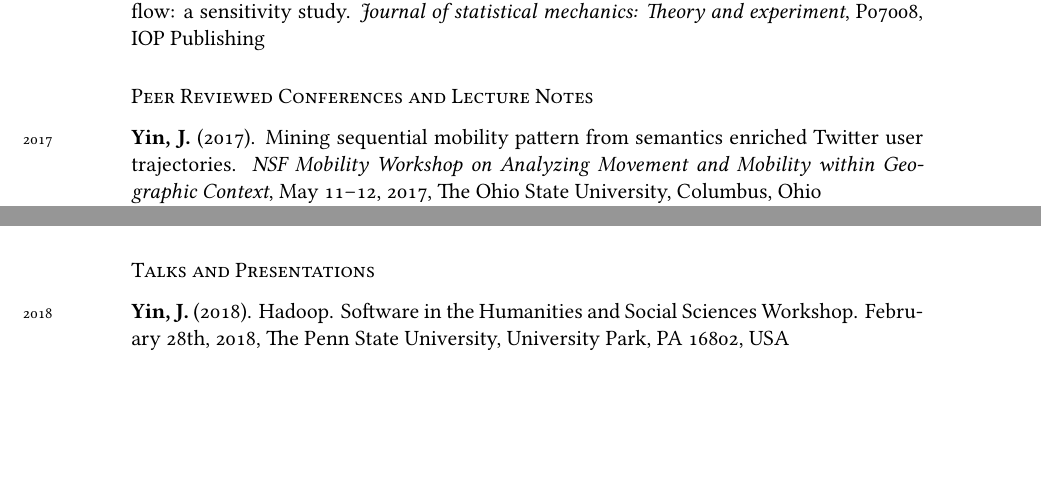
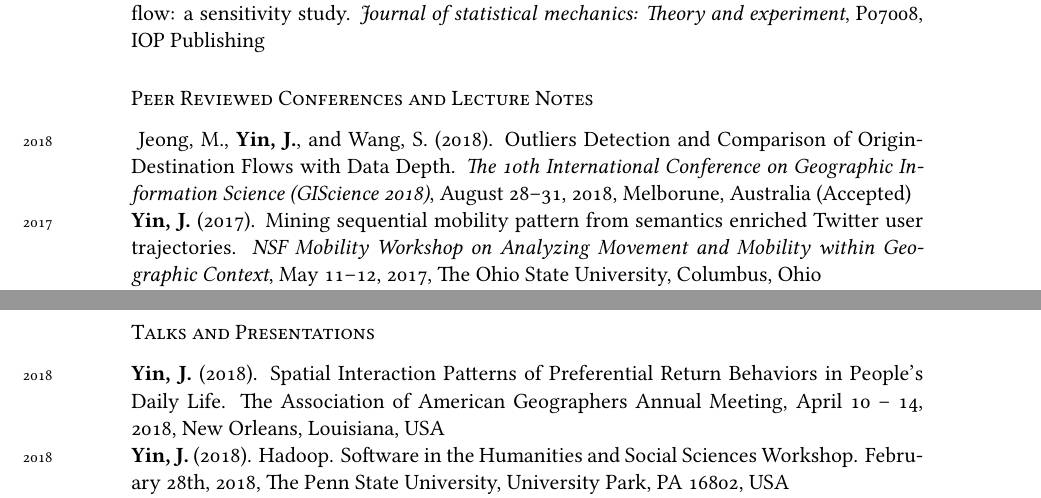
Before and after one commit to yinjunjun/CV, a LaTeX CV (CV_Yin.tex): two parts of pages 3 and 4 of 7 before the commit and two parts of pages 3 and 5 of 8 after it, joined at a grey line, cut so that both start at the same text, the shorter picture padded with empty space. Compiled offline with XeLaTeX; a missing font is replaced by an installed copy or a similar font.

Commit message:
GIScience 2018

```diff
--- a/CV_Yin.tex
+++ b/CV_Yin.tex
@@ -157,6 +157,7 @@ SP. ``Activity space contexts and measuring environmental exposure in behavioral
 
 \subsection*{Peer Reviewed Conferences and Lecture Notes}
 \noindent
+\years{2018} Jeong, M., \textbf{Yin, J.}, and Wang, S. (2018). Outliers Detection and Comparison of Origin-Destination Flows with Data Depth. \textit{The 10th International Conference on Geographic Information Science (GIScience 2018)}, August 28–31, 2018, Melborune, Australia (Accepted)\\
 \years{2017}\textbf{Yin, J.} (2017). Mining sequential mobility pattern from semantics enriched Twitter user trajectories. \textit{NSF Mobility Workshop on Analyzing Movement and Mobility within Geographic Context}, May 11–12, 2017, The Ohio State University, Columbus, Ohio\\
 \years{2017}Chi, G., \textbf{Yin, J.} and Hook, J.V. (2017). Predicting Twitter User Demographics as a First Step in Big Data for Population Research. \textit{The 28th International Population Conference of the International Union for the Scientific Study of Population}, October 29–November 4, 2017, Cape Town, South Africa\\
 \years{2016}\textbf{Yin, J.}, Lu, B., Yin, D. and Wang, S. (2016). A scalable visual-analytics approach for studying mobility networks: Revealing hierarchical structures in taxi mobility flows of New York, \textit{The Third International Conference on CyberGIS and Geospatial Data Science}, July 26–28, 2016, Urbana, Illinois\\
@@ -176,8 +177,9 @@ SP. ``Activity space contexts and measuring environmental exposure in behavioral
 \years{2009} \textbf{Yin, J.} (2009), \emph{The Topological Patterns of Urban Street Networks: Exploring the topological patterns of urban street networks from analytical and visual perspectives}, VDM: Germany, ISBN: 3639161734
 
 \subsection*{Talks and Presentations}
+\years{2018}\textbf{Yin, J.} (2018). Spatial Interaction Patterns of Preferential Return Behaviors in People’s Daily Life. The Association of American Geographers Annual Meeting, April 10 – 14, 2018, New Orleans, Louisiana, USA\\
 \years{2018}\textbf{Yin, J.} (2018). Hadoop. Software in the Humanities and Social Sciences Workshop. February 28th, 2018, The Penn State University, University Park, PA 16802, USA\\
-\years{2017}\textbf{Yin, J.} (2017). A mobility network approach to modeling urban spatial interactions: Insights from the movement Big Data in New York City. The Association of American Geographers Annual Meeting, April 5 – 9, 2016, Boston, Massachusetts, USA\\
+\years{2017}\textbf{Yin, J.} (2017). A mobility network approach to modeling urban spatial interactions: Insights from the movement Big Data in New York City. The Association of American Geographers Annual Meeting, April 5 – 9, 2017, Boston, Massachusetts, USA\\
 \years{2016}\textbf{Yin, J.} and Wang, S. (2016). Mining Mobility Patterns From Semantic Twitter User Trajectories. The Association of American Geographers Annual Meeting, March 29 – April 2, 2016, San Francisco, California, USA\\
 \years{2015}\textbf{Yin, J.} and Wang, S. (2015). Finding community structures of UK cities based on large-scale Twitter user mobility patterns, \textit{Association of American Geographers Annual Meeting, Chicago, 2015}, April 21-25, 2015, Chicago, Illinois, USA\\
 \years{2011} \textbf{Yin, J.} (2011), Web-service based Mobile Geospatial Application Development using Python, \textit{PyCon 2011}, Dublin, Oct 8-9
```
Also changed, not shown: CV_Yin.pdf, 3 other files.
